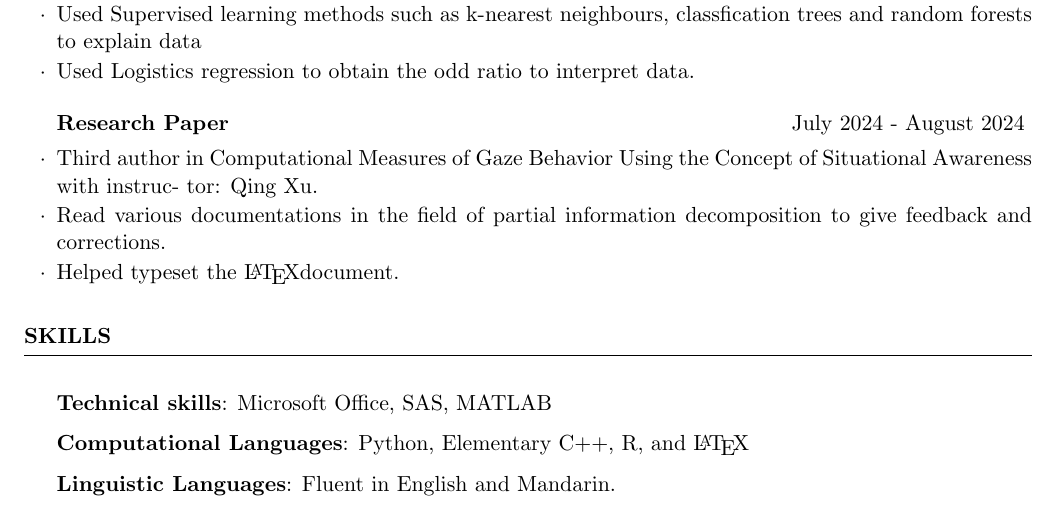
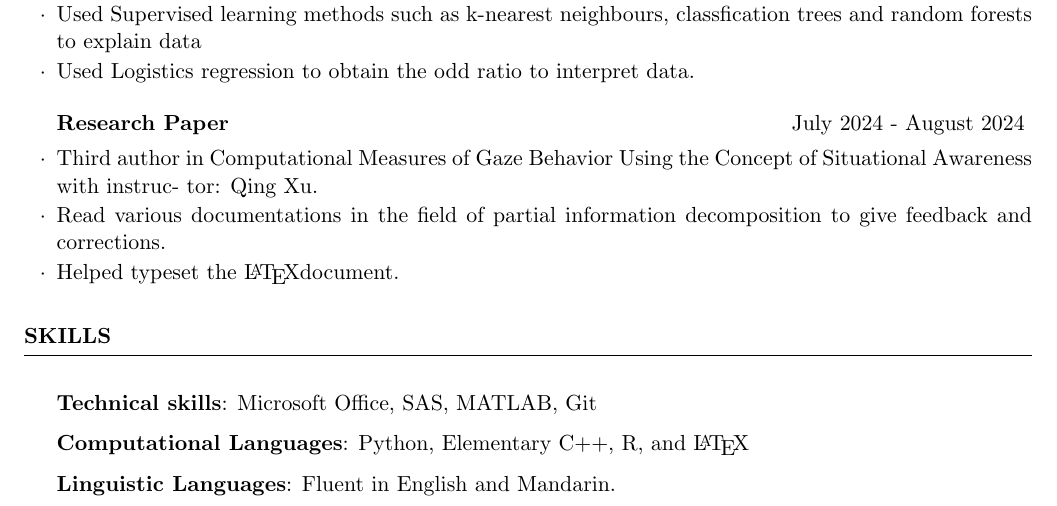
Before and after one commit to Mak0toyuk1/Resume-CV, a LaTeX CV (resume_src/LaTeXTemplates_medium-length-professional-cv_v3.0/Resume_Tony_Xu.tex): part of the page, cut so that both start at the same text. Compiled offline with pdfLaTeX.

Commit message:
added git to skills (kind of ig)

```diff
--- a/resume_src/LaTeXTemplates_medium-length-professional-cv_v3.0/Resume_Tony_Xu.tex
+++ b/resume_src/LaTeXTemplates_medium-length-professional-cv_v3.0/Resume_Tony_Xu.tex
@@ -166,7 +168,7 @@
 
 \begin{rSection}{Skills}
 
-	\item \textbf{Technical skills}: Microsoft Office, SAS, MATLAB
+	\item \textbf{Technical skills}: Microsoft Office, SAS, MATLAB, Git
 	\item \textbf{Computational Languages}: Python, Elementary C++, R, and \LaTeX
 	\item \textbf{Linguistic Languages}: Fluent in English and Mandarin.
 \end{rSection}
```
Also changed, not shown: resume_src/LaTeXTemplates_medium-length-professional-cv_v3.0/Resume_Tony_Xu.pdf, resume_src/LaTeXTemplates_medium-length-professional-cv_v3.0/Resume_Tony_Xu.tex (2 more changed lines).
